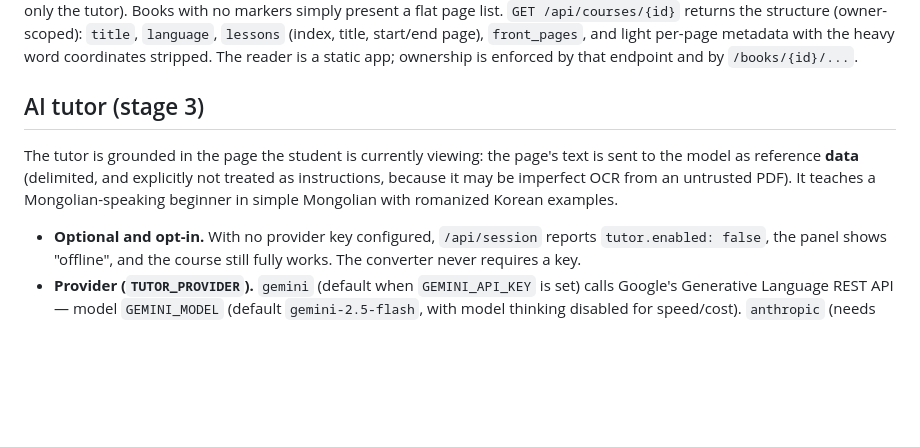
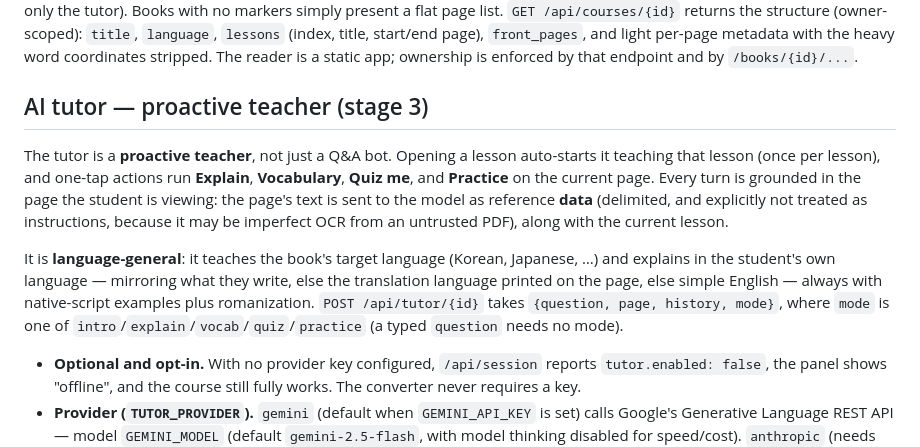
Before and after one commit to Becko0312/sejong, a Markdown page: README.md, the part around the change. Rendered like a GitHub page; blank space fills up the shorter version.

Commit message:
Document the proactive teacher in the README
Co-Authored-By: Claude Opus 4.8 <noreply@anthropic.com>

```diff
--- a/README.md
+++ b/README.md
@@ -35,9 +35,11 @@ Every completed conversion opens as a real course website at `/course/{id}`: a l
 
 Lessons are detected from the pages' text by `app/builder.py` using language-book numbering markers — Korean `과`/`단원`, Japanese `課`/`レッスン`, Chinese `课`, English `Lesson`/`Unit`/`Chapter`. Titles are read from the contents page; a page opens a lesson when it carries exactly one lesson number matching the next expected one near the top (contents and review pages that list several numbers are skipped). Detection is deterministic and free — **no AI is used to build the structure** (the AI is only the tutor). Books with no markers simply present a flat page list. `GET /api/courses/{id}` returns the structure (owner-scoped): `title`, `language`, `lessons` (index, title, start/end page), `front_pages`, and light per-page metadata with the heavy word coordinates stripped. The reader is a static app; ownership is enforced by that endpoint and by `/books/{id}/...`.
 
-## AI tutor (stage 3)
+## AI tutor — proactive teacher (stage 3)
 
-The tutor is grounded in the page the student is currently viewing: the page's text is sent to the model as reference **data** (delimited, and explicitly not treated as instructions, because it may be imperfect OCR from an untrusted PDF). It teaches a Mongolian-speaking beginner in simple Mongolian with romanized Korean examples.
+The tutor is a **proactive teacher**, not just a Q&A bot. Opening a lesson auto-starts it teaching that lesson (once per lesson), and one-tap actions run **Explain**, **Vocabulary**, **Quiz me**, and **Practice** on the current page. Every turn is grounded in the page the student is viewing: the page's text is sent to the model as reference **data** (delimited, and explicitly not treated as instructions, because it may be imperfect OCR from an untrusted PDF), along with the current lesson.
+
+It is **language-general**: it teaches the book's target language (Korean, Japanese, …) and explains in the student's own language — mirroring what they write, else the translation language printed on the page, else simple English — always with native-script examples plus romanization. `POST /api/tutor/{id}` takes `{question, page, history, mode}`, where `mode` is one of `intro`/`explain`/`vocab`/`quiz`/`practice` (a typed `question` needs no mode).
 
 - **Optional and opt-in.** With no provider key configured, `/api/session` reports `tutor.enabled: false`, the panel shows "offline", and the course still fully works. The converter never requires a key.
 - **Provider (`TUTOR_PROVIDER`).** `gemini` (default when `GEMINI_API_KEY` is set) calls Google's Generative Language REST API — model `GEMINI_MODEL` (default `gemini-2.5-flash`, with model thinking disabled for speed/cost). `anthropic` (needs `ANTHROPIC_API_KEY`) uses the Claude Messages API — model `TUTOR_MODEL` (default `claude-opus-5`) and `TUTOR_EFFORT` (default `low`). Both honour `TUTOR_MAX_TOKENS`. This stage is billed per use by the provider; the free converter budget does not cover it.
```
